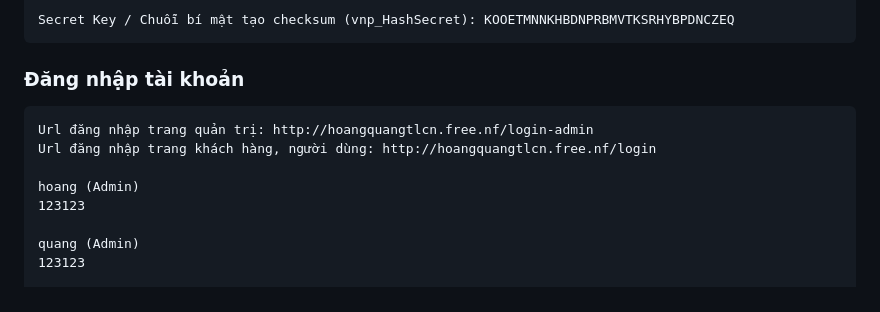
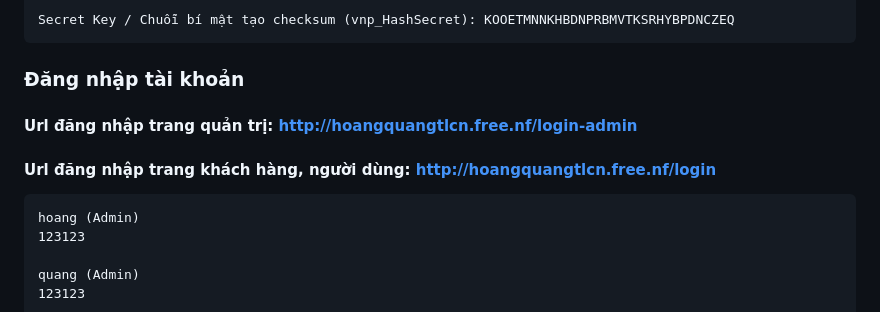
Before and after one commit to DamVinhQuang149/TLCN_Laravel, a Markdown page: README.md, the part around one of its changes. Rendered like a GitHub page.

````diff
--- a/README.md
+++ b/README.md
@@ -85,10 +85,9 @@ Secret Key / Chuỗi bí mật tạo checksum (vnp_HashSecret): KOOETMNNKHBDNPRB
 
 ### Đăng nhập tài khoản
 
+#### Url đăng nhập trang quản trị: http://hoangquangtlcn.free.nf/login-admin
+#### Url đăng nhập trang khách hàng, người dùng: http://hoangquangtlcn.free.nf/login
 ```
-Url đăng nhập trang quản trị: http://hoangquangtlcn.free.nf/login-admin
-Url đăng nhập trang khách hàng, người dùng: http://hoangquangtlcn.free.nf/login
-
 hoang (Admin)
 123123
 
````
Also changed, not shown: other parts of README.md (+1 -1 lines).
